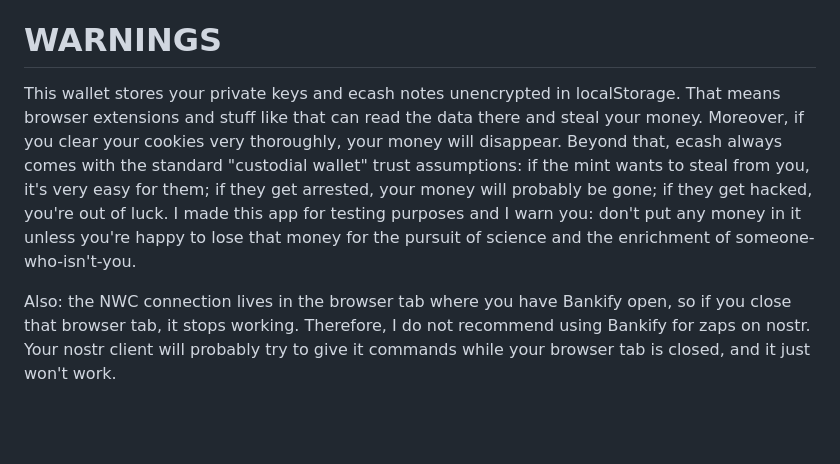
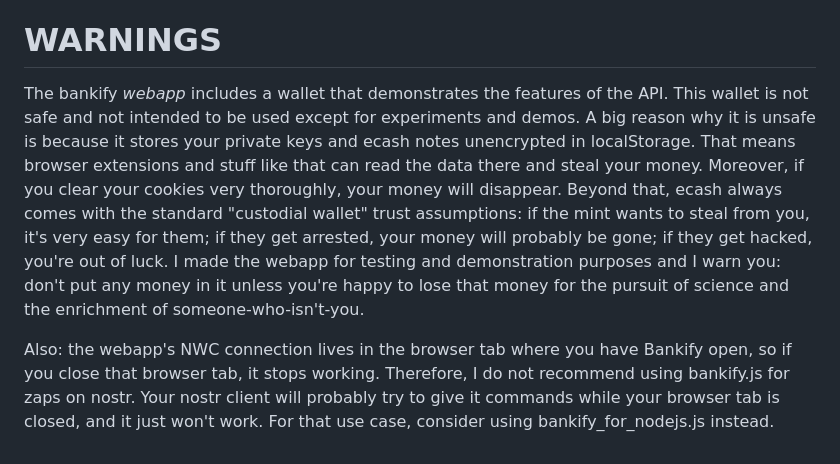
Before and after one commit to supertestnet/bankify, a Markdown page: README.md, the part around the change. GitHub-like rendering; blank space fills up the shorter version.

```diff
--- a/README.md
+++ b/README.md
@@ -55,6 +55,6 @@ Fifth, once you've verified that your NWC connection works as expected, you can
 https://github.com/supertestnet/nwcjs
 
 # WARNINGS
-This wallet stores your private keys and ecash notes unencrypted in localStorage. That means browser extensions and stuff like that can read the data there and steal your money. Moreover, if you clear your cookies very thoroughly, your money will disappear. Beyond that, ecash always comes with the standard "custodial wallet" trust assumptions: if the mint wants to steal from you, it's very easy for them; if they get arrested, your money will probably be gone; if they get hacked, you're out of luck. I made this app for testing purposes and I warn you: don't put any money in it unless you're happy to lose that money for the pursuit of science and the enrichment of someone-who-isn't-you.
+The bankify *webapp* includes a wallet that demonstrates the features of the API. This wallet is not safe and not intended to be used except for experiments and demos. A big reason why it is unsafe is because it stores your private keys and ecash notes unencrypted in localStorage. That means browser extensions and stuff like that can read the data there and steal your money. Moreover, if you clear your cookies very thoroughly, your money will disappear. Beyond that, ecash always comes with the standard "custodial wallet" trust assumptions: if the mint wants to steal from you, it's very easy for them; if they get arrested, your money will probably be gone; if they get hacked, you're out of luck. I made the webapp for testing and demonstration purposes and I warn you: don't put any money in it unless you're happy to lose that money for the pursuit of science and the enrichment of someone-who-isn't-you.
 
-Also: the NWC connection lives in the browser tab where you have Bankify open, so if you close that browser tab, it stops working. Therefore, I do not recommend using Bankify for zaps on nostr. Your nostr client will probably try to give it commands while your browser tab is closed, and it just won't work.
+Also: the webapp's NWC connection lives in the browser tab where you have Bankify open, so if you close that browser tab, it stops working. Therefore, I do not recommend using bankify.js for zaps on nostr. Your nostr client will probably try to give it commands while your browser tab is closed, and it just won't work. For that use case, consider using bankify_for_nodejs.js instead.
```
